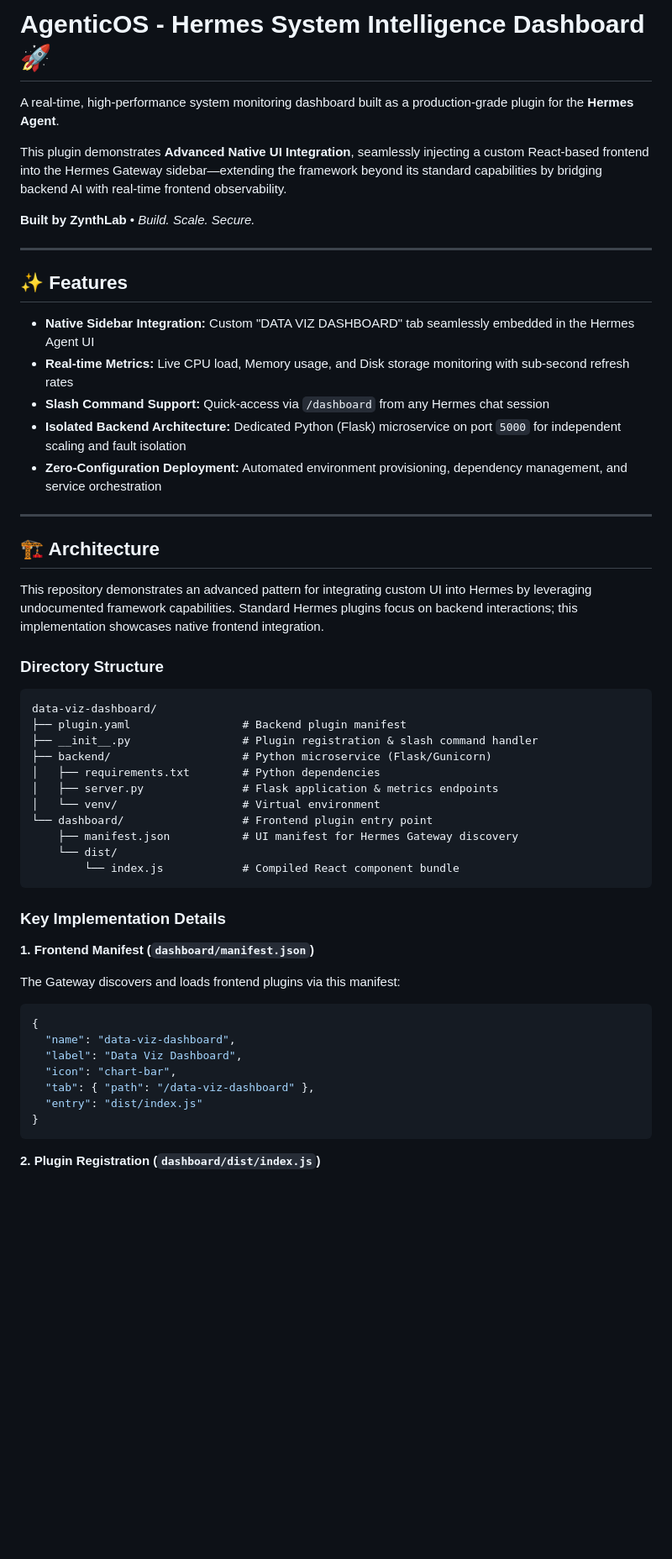
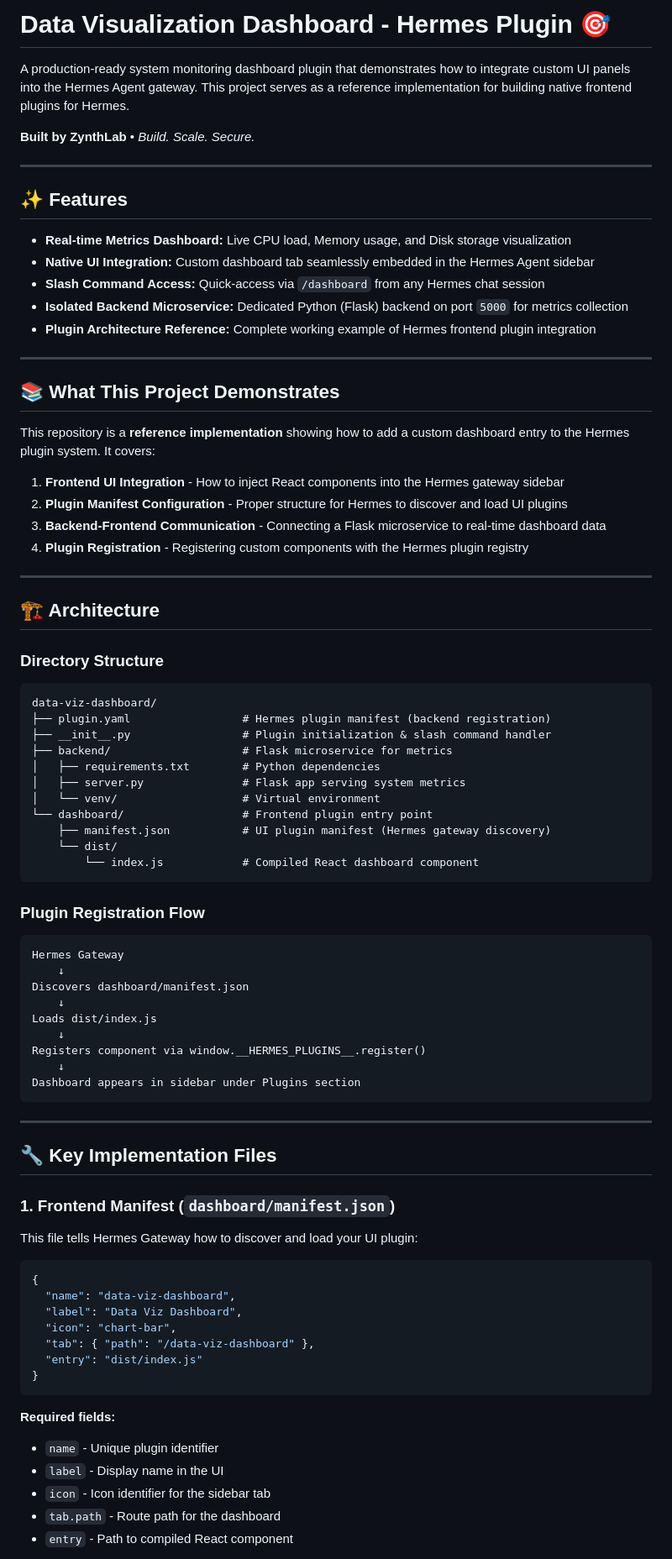
Before and after one commit to Thamindu-Dev/data-viz-dashboard, a Markdown page: README.md, the part around one of its changes. Shown at 84% size. GitHub-like rendering; blank space fills up the shorter version.

Commit message:
refactor: update README to reflect data visualization dashboard plugin reference

````diff
--- a/README.md
+++ b/README.md
@@ -1,8 +1,6 @@
-# AgenticOS - Hermes System Intelligence Dashboard 🚀
+# Data Visualization Dashboard - Hermes Plugin 🎯
 
-A real-time, high-performance system monitoring dashboard built as a production-grade plugin for the **Hermes Agent**.
-
-This plugin demonstrates **Advanced Native UI Integration**, seamlessly injecting a custom React-based frontend into the Hermes Gateway sidebar—extending the framework beyond its standard capabilities by bridging backend AI with real-time frontend observability.
+A production-ready system monitoring dashboard plugin that demonstrates how to integrate custom UI panels into the Hermes Agent gateway. This project serves as a reference implementation for building native frontend plugins for Hermes.
 
 **Built by ZynthLab** • *Build. Scale. Secure.*
 
@@ -10,39 +8,64 @@ This plugin demonstrates **Advanced Native UI Integration**, seamlessly injectin
 
 ## ✨ Features
 
-- **Native Sidebar Integration:** Custom "DATA VIZ DASHBOARD" tab seamlessly embedded in the Hermes Agent UI
-- **Real-time Metrics:** Live CPU load, Memory usage, and Disk storage monitoring with sub-second refresh rates
-- **Slash Command Support:** Quick-access via `/dashboard` from any Hermes chat session
-- **Isolated Backend Architecture:** Dedicated Python (Flask) microservice on port `5000` for independent scaling and fault isolation
-- **Zero-Configuration Deployment:** Automated environment provisioning, dependency management, and service orchestration
+- **Real-time Metrics Dashboard:** Live CPU load, Memory usage, and Disk storage visualization
+- **Native UI Integration:** Custom dashboard tab seamlessly embedded in the Hermes Agent sidebar
+- **Slash Command Access:** Quick-access via `/dashboard` from any Hermes chat session
+- **Isolated Backend Microservice:** Dedicated Python (Flask) backend on port `5000` for metrics collection
+- **Plugin Architecture Reference:** Complete working example of Hermes frontend plugin integration
+
+---
+
+## 📚 What This Project Demonstrates
+
+This repository is a **reference implementation** showing how to add a custom dashboard entry to the Hermes plugin system. It covers:
+
+1. **Frontend UI Integration** - How to inject React components into the Hermes gateway sidebar
+2. **Plugin Manifest Configuration** - Proper structure for Hermes to discover and load UI plugins
+3. **Backend-Frontend Communication** - Connecting a Flask microservice to real-time dashboard data
+4. **Plugin Registration** - Registering custom components with the Hermes plugin registry
 
 ---
 
 ## 🏗️ Architecture
 
-This repository demonstrates an advanced pattern for integrating custom UI into Hermes by leveraging undocumented framework capabilities. Standard Hermes plugins focus on backend interactions; this implementation showcases native frontend integration.
-
 ### Directory Structure
 
 ```text
 data-viz-dashboard/
-├── plugin.yaml                 # Backend plugin manifest
-├── __init__.py                 # Plugin registration & slash command handler
-├── backend/                    # Python microservice (Flask/Gunicorn)
+├── plugin.yaml                 # Hermes plugin manifest (backend registration)
+├── __init__.py                 # Plugin initialization & slash command handler
+├── backend/                    # Flask microservice for metrics
 │   ├── requirements.txt        # Python dependencies
-│   ├── server.py               # Flask application & metrics endpoints
+│   ├── server.py               # Flask app serving system metrics
 │   └── venv/                   # Virtual environment
 └── dashboard/                  # Frontend plugin entry point
-    ├── manifest.json           # UI manifest for Hermes Gateway discovery
+    ├── manifest.json           # UI plugin manifest (Hermes gateway discovery)
     └── dist/
-        └── index.js            # Compiled React component bundle
+        └── index.js            # Compiled React dashboard component
 ```
 
-### Key Implementation Details
+### Plugin Registration Flow
 
-**1. Frontend Manifest (`dashboard/manifest.json`)**
+```
+Hermes Gateway
+    ↓
+Discovers dashboard/manifest.json
+    ↓
+Loads dist/index.js
+    ↓
+Registers component via window.__HERMES_PLUGINS__.register()
+    ↓
+Dashboard appears in sidebar under Plugins section
+```
 
-The Gateway discovers and loads frontend plugins via this manifest:
+---
+
+## 🔧 Key Implementation Files
+
+### 1. Frontend Manifest (`dashboard/manifest.json`)
+
+This file tells Hermes Gateway how to discover and load your UI plugin:
 
 ```json
 {
@@ -54,5 +77,10 @@ The Gateway discovers and loads frontend plugins via this manifest:
 }
 ```
 
-**2. Plugin Registration (`dashboard/dist/index.js`)**
+**Required fields:**
+- `name` - Unique plugin identifier
+- `label` - Display name in the UI
+- `icon` - Icon identifier for the sidebar tab
+- `tab.path` - Route path for the dashboard
+- `entry` - Path to compiled React component
 
````
Also changed, not shown: other parts of README.md (+63 -29 lines).
